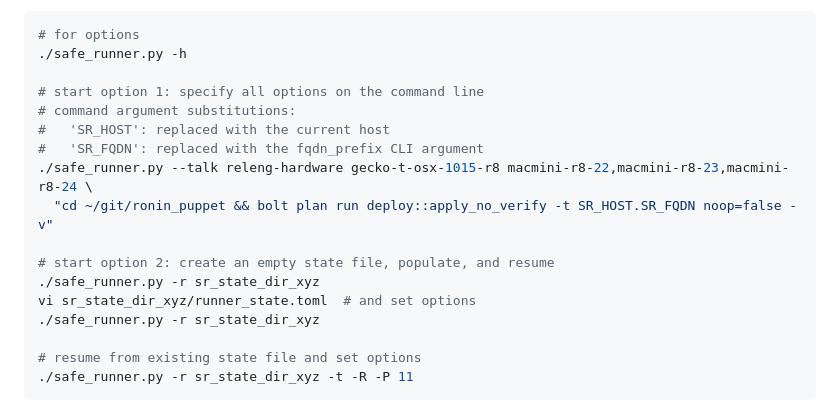
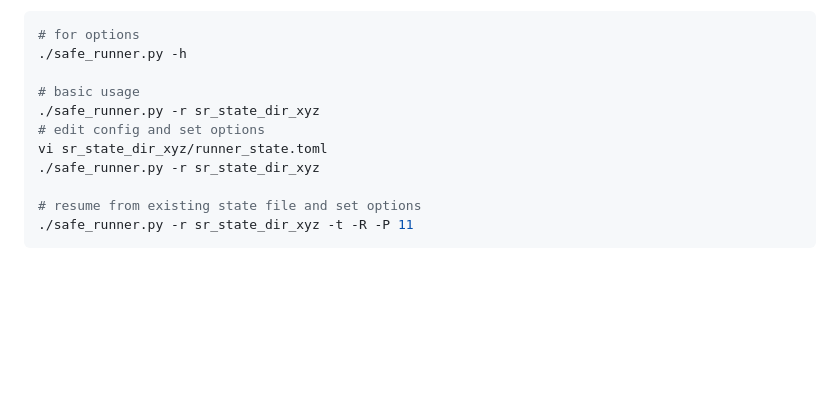
Before and after one commit to mozilla-platform-ops/pool-classifier, a Markdown page: README.md, the part around the change. Drawn GitHub-style; blank space fills up the shorter version.

Commit message:
runners: v2.0 (#124)

```diff
--- a/README.md
+++ b/README.md
@@ -90,16 +90,10 @@ Potential issues:
 # for options
 ./safe_runner.py -h
 
-# start option 1: specify all options on the command line
-# command argument substitutions:
-#   'SR_HOST': replaced with the current host
-#   'SR_FQDN': replaced with the fqdn_prefix CLI argument
-./safe_runner.py --talk releng-hardware gecko-t-osx-1015-r8 macmini-r8-22,macmini-r8-23,macmini-r8-24 \
-  "cd ~/git/ronin_puppet && bolt plan run deploy::apply_no_verify -t SR_HOST.SR_FQDN noop=false -v"
-
-# start option 2: create an empty state file, populate, and resume
+# basic usage
 ./safe_runner.py -r sr_state_dir_xyz
-vi sr_state_dir_xyz/runner_state.toml  # and set options
+# edit config and set options
+vi sr_state_dir_xyz/runner_state.toml
 ./safe_runner.py -r sr_state_dir_xyz
 
 # resume from existing state file and set options
```
